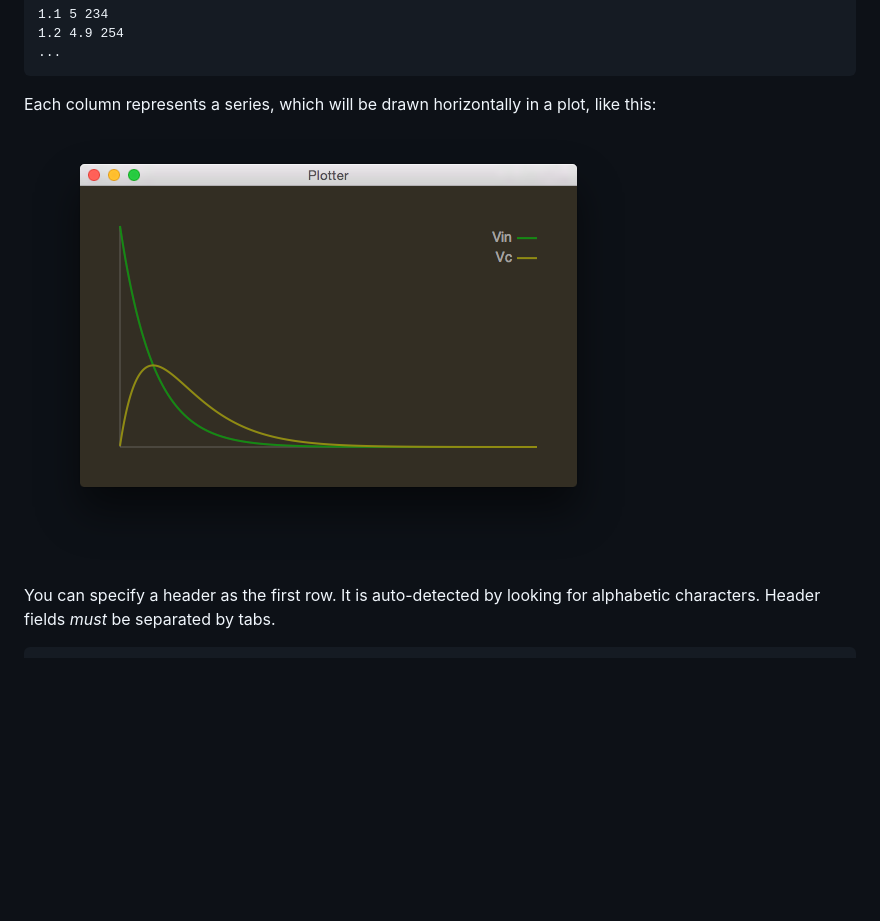
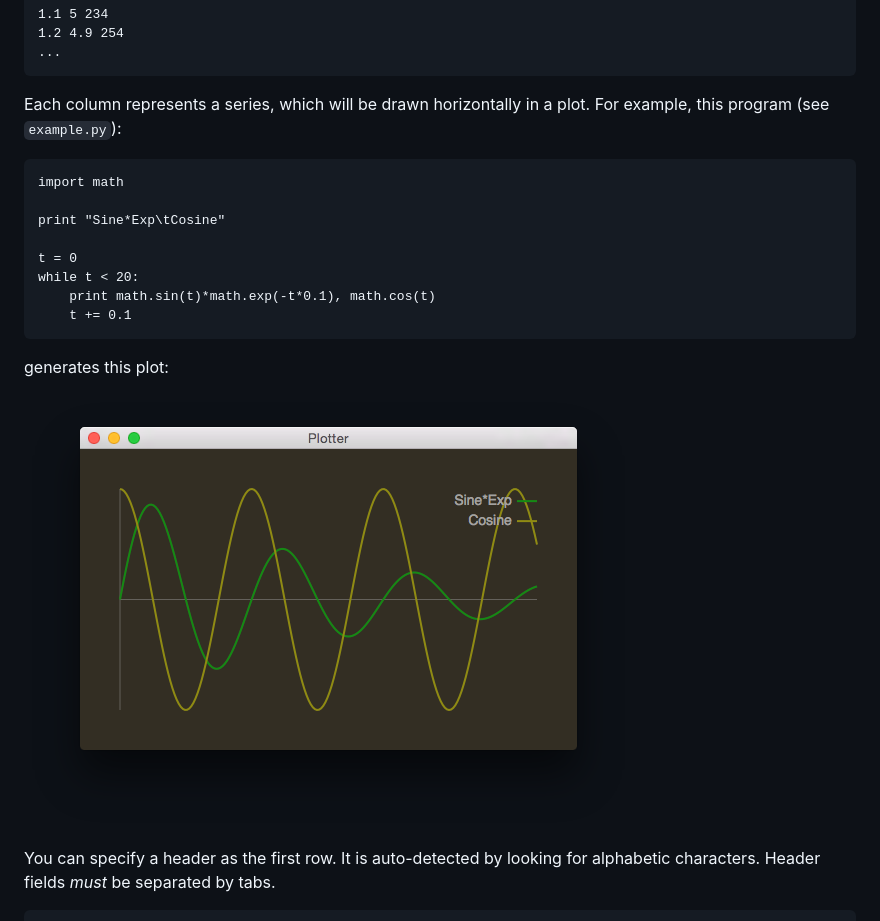
Before and after one commit to lkesteloot/plotter, a Markdown page: README.md, the part around the change. Rendered like a GitHub page; pictures changed too: screenshot.png; blank space fills up the shorter version.

Commit message:
Better example.

```diff
--- a/README.md
+++ b/README.md
@@ -14,7 +14,18 @@ have any number of values, separated by spaces or tabs:
     ...
 
 Each column represents a series, which will be drawn horizontally in
-a plot, like this:
+a plot. For example, this program (see `example.py`):
+
+    import math
+
+    print "Sine*Exp\tCosine"
+
+    t = 0
+    while t < 20:
+        print math.sin(t)*math.exp(-t*0.1), math.cos(t)
+        t += 0.1
+
+generates this plot:
 
 ![Screenshot of Plotter](screenshot.png)
 
```
Also changed, not shown: 1 other file.
